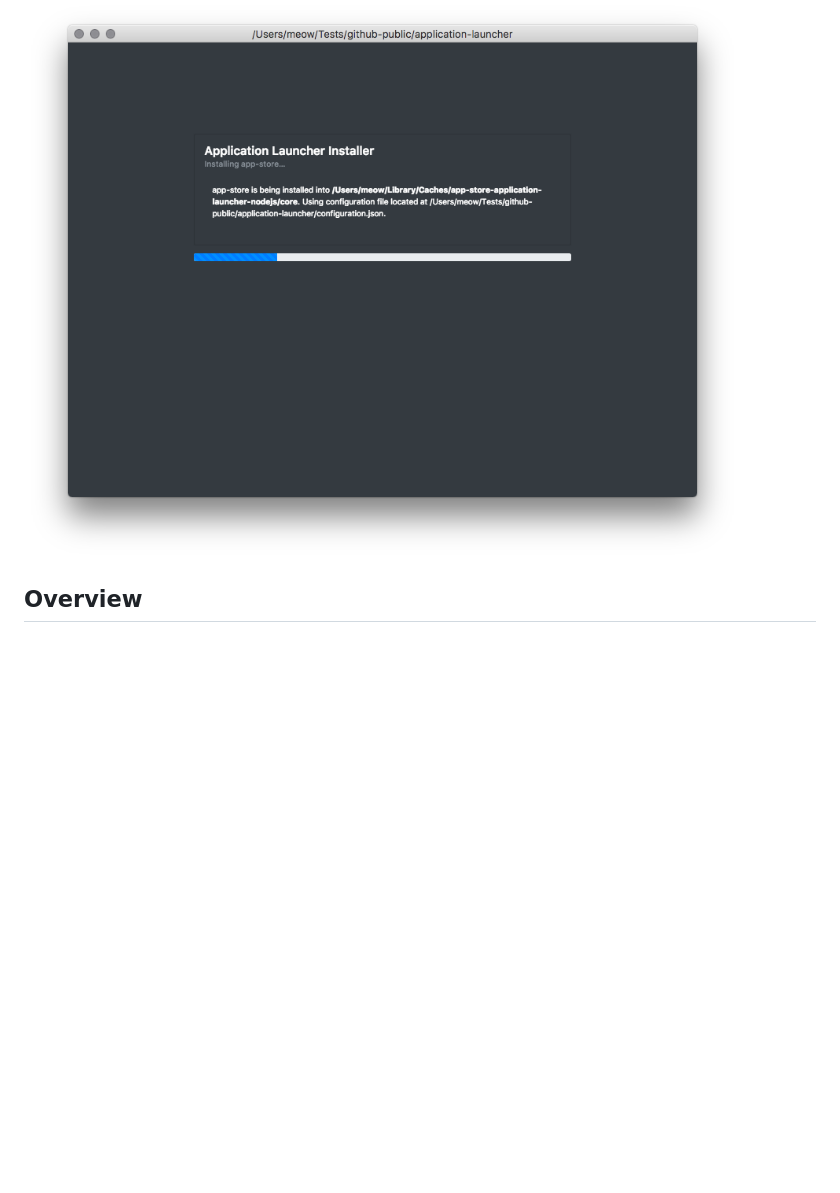
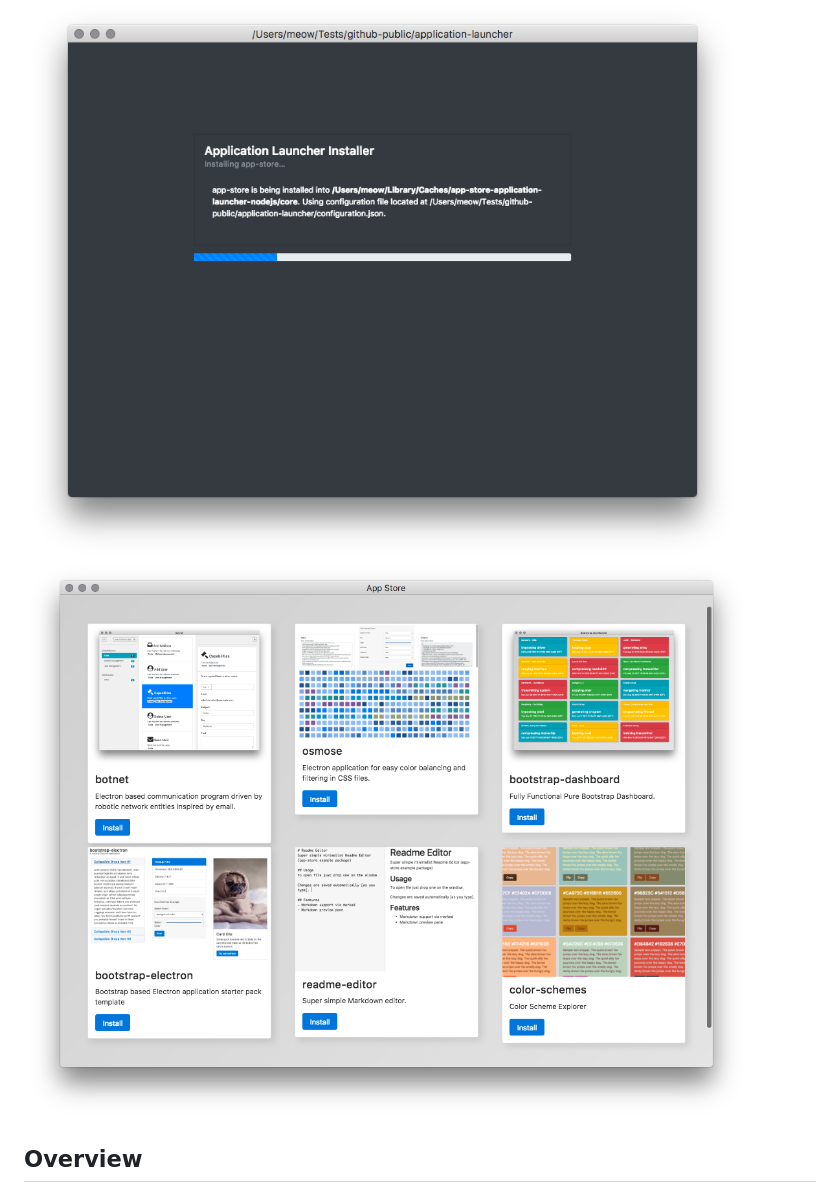
Before and after one commit to fantasyui-com/application-launcher, a Markdown page: README.md, the part around the change. Drawn GitHub-style; pictures changed too: app-store.png (added); blank space fills up the shorter version.

Commit message:
Demo App

```diff
--- a/README.md
+++ b/README.md
@@ -9,6 +9,7 @@ Easily install and launch electron applications from npm locations.
 The main exe will install the npm module and launch the index.html within.
 
 ![](screenshot.png)
+![](app-store.png)
 
 ## Overview
 
```
